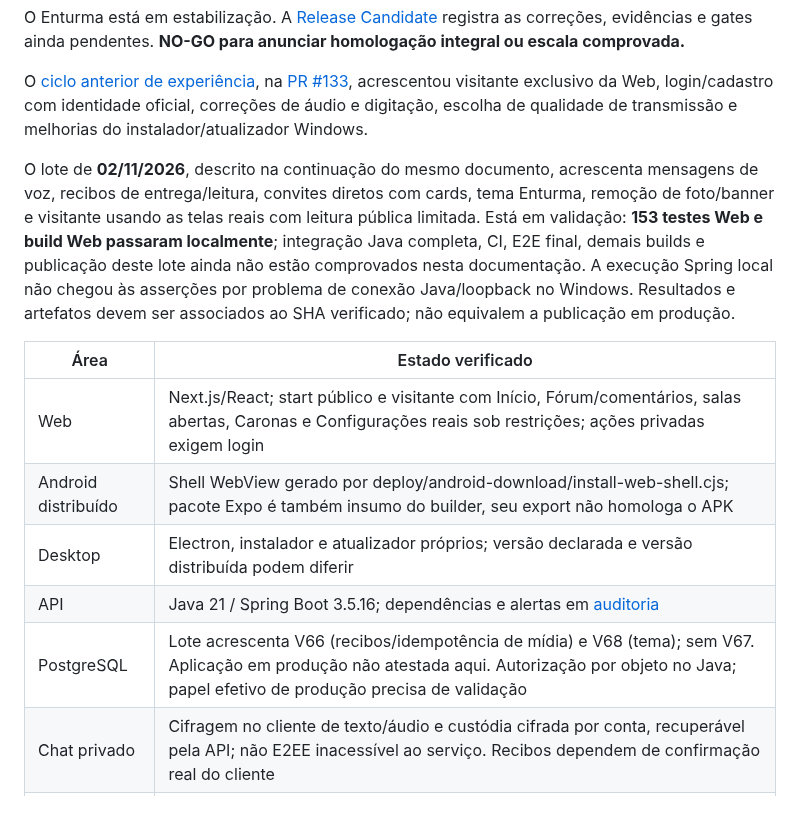
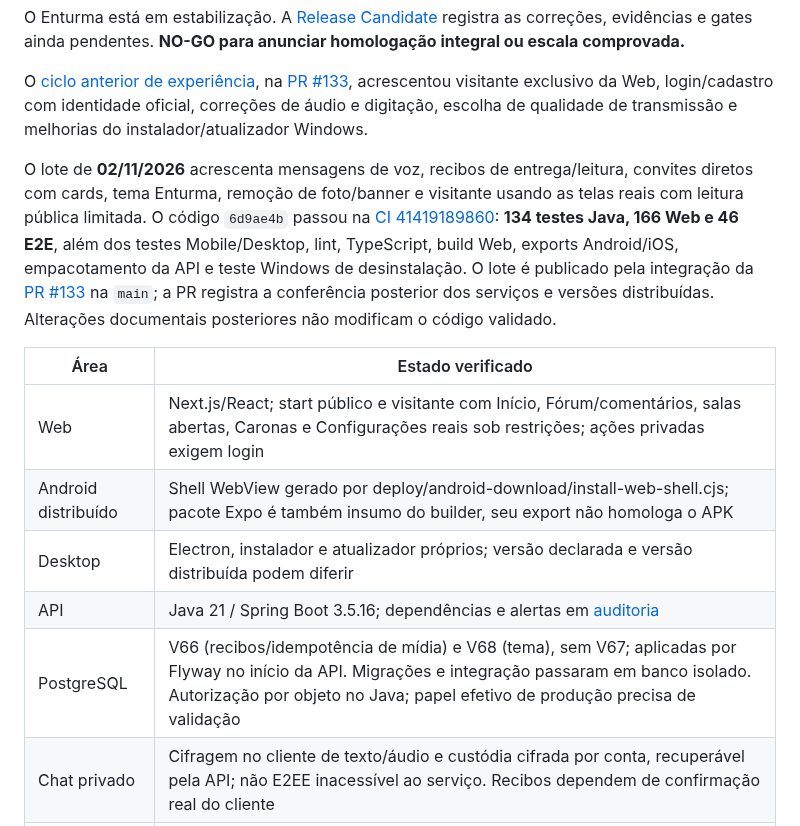
Before and after one commit to luizcordeiro155/Enturma, a Markdown page: docs/STATUS.md, the part around the change. Rendered like a GitHub page.

```diff
--- a/docs/STATUS.md
+++ b/docs/STATUS.md
@@ -6,7 +6,7 @@ O Enturma está em estabilização. A [Release Candidate](PRODUCTION_READINESS.m
 
 O [ciclo anterior de experiência](RELEASE_EXPERIENCE_STABILIZATION.md), na [PR #133](https://github.com/luizcordeiro155/Enturma/pull/133), acrescentou visitante exclusivo da Web, login/cadastro com identidade oficial, correções de áudio e digitação, escolha de qualidade de transmissão e melhorias do instalador/atualizador Windows.
 
-O lote de **02/11/2026**, descrito na continuação do mesmo documento, acrescenta mensagens de voz, recibos de entrega/leitura, convites diretos com cards, tema Enturma, remoção de foto/banner e visitante usando as telas reais com leitura pública limitada. Está em validação: **153 testes Web e build Web passaram localmente**; integração Java completa, CI, E2E final, demais builds e publicação deste lote ainda não estão comprovados nesta documentação. A execução Spring local não chegou às asserções por problema de conexão Java/loopback no Windows. Resultados e artefatos devem ser associados ao SHA verificado; não equivalem a publicação em produção.
+O lote de **02/11/2026** acrescenta mensagens de voz, recibos de entrega/leitura, convites diretos com cards, tema Enturma, remoção de foto/banner e visitante usando as telas reais com leitura pública limitada. O código `6d9ae4b` passou na [CI 41419189860](https://github.com/luizcordeiro155/Enturma/actions/runs/41419189860): **134 testes Java, 166 Web e 46 E2E**, além dos testes Mobile/Desktop, lint, TypeScript, build Web, exports Android/iOS, empacotamento da API e teste Windows de desinstalação. O lote é publicado pela integração da [PR #133](https://github.com/luizcordeiro155/Enturma/pull/133) na `main`; a PR registra a conferência posterior dos serviços e versões distribuídas. Alterações documentais posteriores não modificam o código validado.
 
 | Área | Estado verificado |
 | --- | --- |
@@ -14,7 +14,7 @@ O lote de **02/11/2026**, descrito na continuação do mesmo documento, acrescen
 | Android distribuído | Shell WebView gerado por deploy/android-download/install-web-shell.cjs; pacote Expo é também insumo do builder, seu export não homologa o APK |
 | Desktop | Electron, instalador e atualizador próprios; versão declarada e versão distribuída podem diferir |
 | API | Java 21 / Spring Boot 3.5.16; dependências e alertas em [auditoria](DEPENDENCY_AUDIT.md) |
-| PostgreSQL | Lote acrescenta V66 (recibos/idempotência de mídia) e V68 (tema); sem V67. Aplicação em produção não atestada aqui. Autorização por objeto no Java; papel efetivo de produção precisa de validação |
+| PostgreSQL | V66 (recibos/idempotência de mídia) e V68 (tema), sem V67; aplicadas por Flyway no início da API. Migrações e integração passaram em banco isolado. Autorização por objeto no Java; papel efetivo de produção precisa de validação |
 | Chat privado | Cifragem no cliente de texto/áudio e custódia cifrada por conta, recuperável pela API; não E2EE inacessível ao serviço. Recibos dependem de confirmação real do cliente |
 | iOS | Export técnico na CI; sem homologação/publicação oficial confirmada |
 | Escala e backup | Carga limitada a leituras em serviços efêmeros na CI, com relatório no ciclo atual; capacidade de produção não homologada. Backup externo inexistente e dispensado pelo responsável em 28/10/2026; recuperação real não comprovada |
```
Also changed, not shown: docs/RELEASE_EXPERIENCE_STABILIZATION.md (+8 -5 lines).
